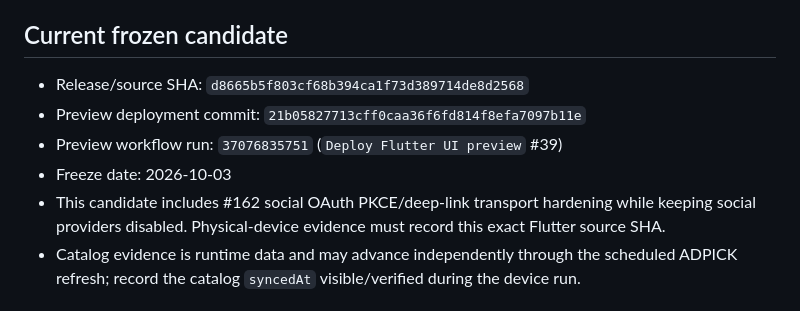
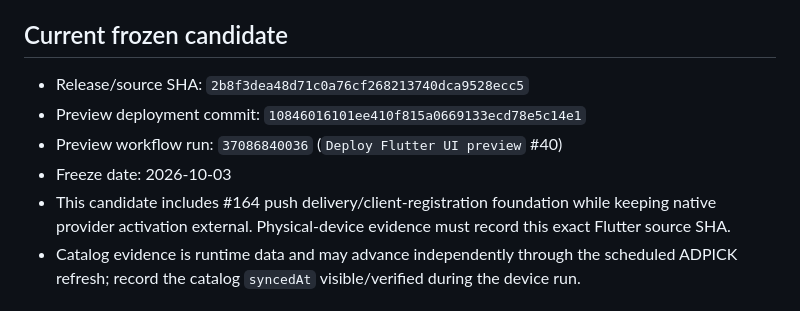
Before and after one commit to chachazip-prog/kkokkapick, a Markdown page: docs/physical-device-release-qa.md, the part around the change. GitHub-like rendering.

Commit message:
Refresh physical QA candidate after push foundation (#165)
* docs: freeze physical QA to push foundation RC

* docs: align visual RC to push foundation preview

```diff
--- a/docs/physical-device-release-qa.md
+++ b/docs/physical-device-release-qa.md
@@ -6,11 +6,11 @@ This is the independent QA execution sheet for the Product Owner-selected D03/v1
 
 ## Current frozen candidate
 
-- Release/source SHA: `d8665b5f803cf68b394ca1f73d389714de8d2568`
-- Preview deployment commit: `21b05827713cff0caa36f6fd814f8efa7097b11e`
-- Preview workflow run: `37076835751` (`Deploy Flutter UI preview` #39)
+- Release/source SHA: `2b8f3dea48d71c0a76cf268213740dca9528ecc5`
+- Preview deployment commit: `10846016101ee410f815a0669133ecd78e5c14e1`
+- Preview workflow run: `37086840036` (`Deploy Flutter UI preview` #40)
 - Freeze date: 2026-10-03
-- This candidate includes #162 social OAuth PKCE/deep-link transport hardening while keeping social providers disabled. Physical-device evidence must record this exact Flutter source SHA.
+- This candidate includes #164 push delivery/client-registration foundation while keeping native provider activation external. Physical-device evidence must record this exact Flutter source SHA.
 - Catalog evidence is runtime data and may advance independently through the scheduled ADPICK refresh; record the catalog `syncedAt` visible/verified during the device run.
 
 ## Test matrix
```
Also changed, not shown: docs/release-execution-board.md (+5 -5 lines).
